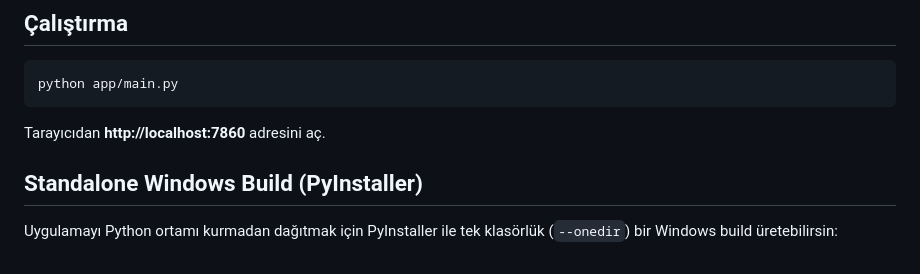
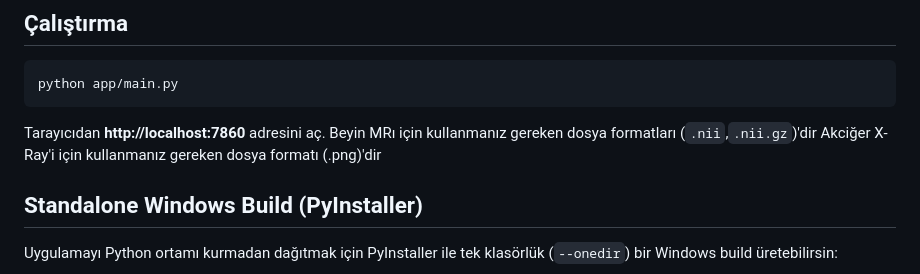
Before and after one commit to BarbarosUmut/Medical_Imaging_Ai, a Markdown page: README.md, the part around the change. Drawn GitHub-style.

````diff
--- a/README.md
+++ b/README.md
@@ -72,6 +72,8 @@ python app/main.py
 ```
 
 Tarayıcıdan **http://localhost:7860** adresini aç.
+Beyin MRı için kullanmanız gereken dosya formatları (`.nii`,`.nii.gz`)'dir
+Akciğer X-Ray'i için kullanmanız gereken dosya formatı (.png)'dir
 
 ## Standalone Windows Build (PyInstaller)
 
````
